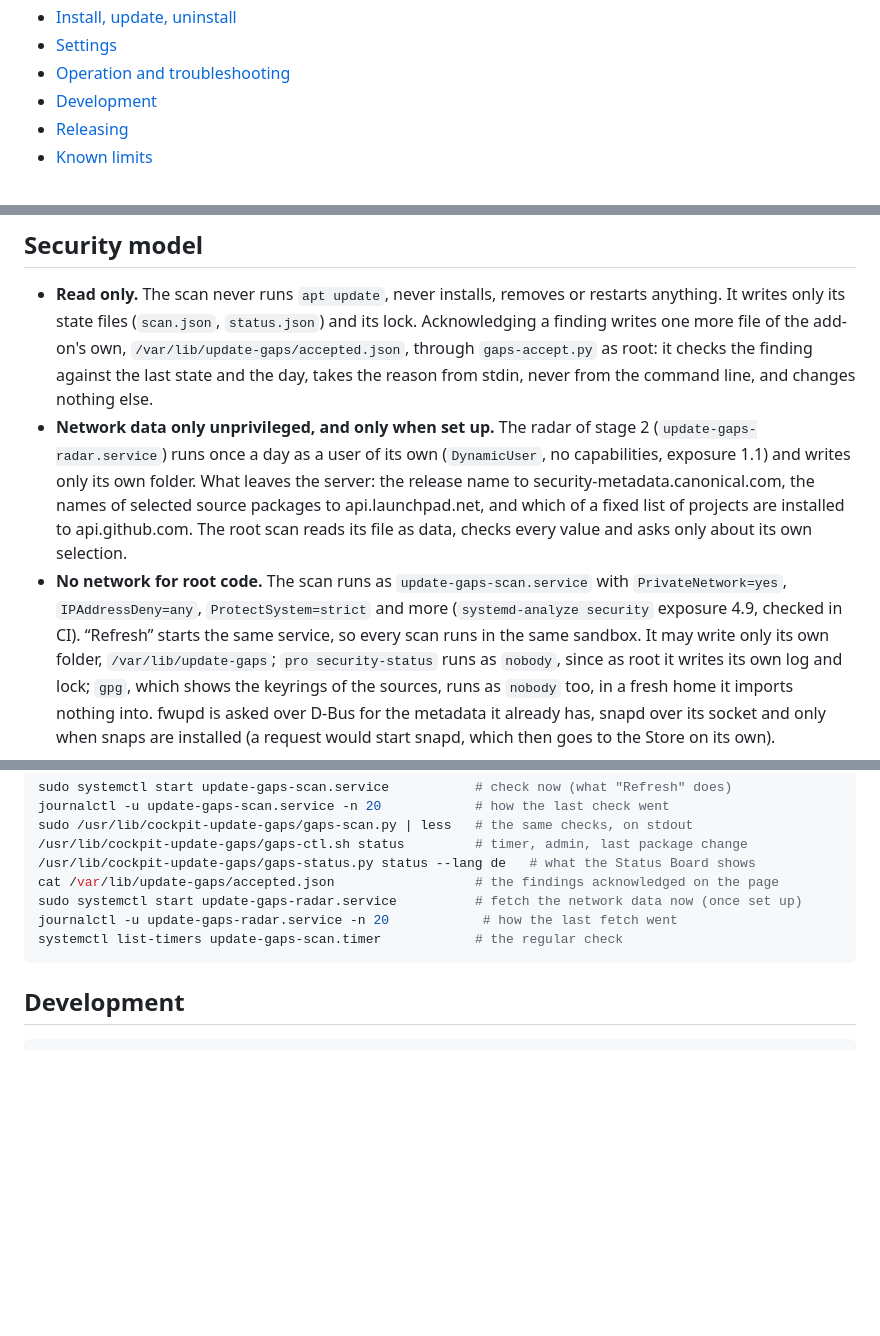
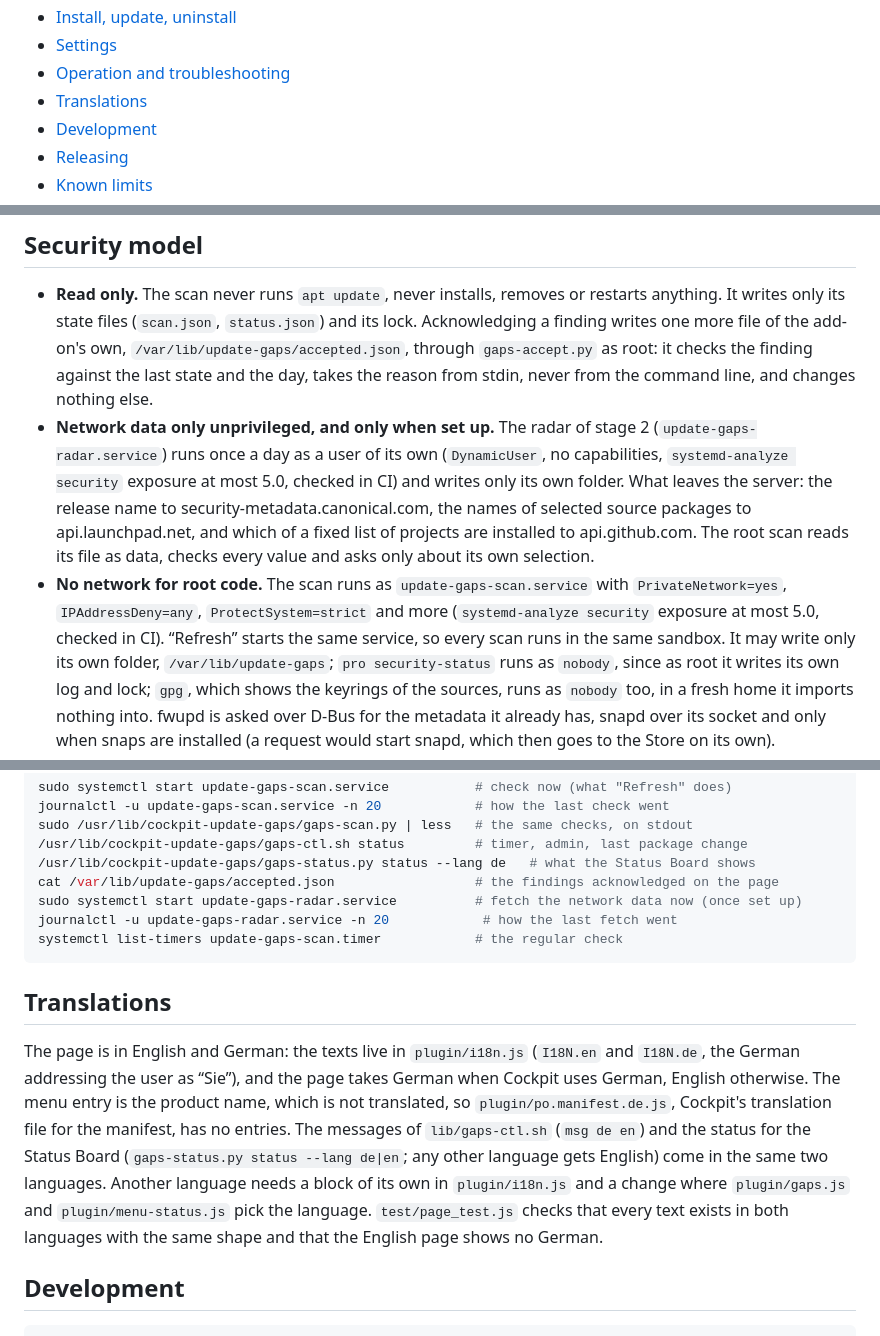
Before and after one commit to Azentrius/cockpit-update-gaps, a Markdown page: README.md, 3 parts joined by grey strips. GitHub-like rendering; blank space fills up the shorter version.

Commit message:
State the checked exposure limit and add a translations section (#22)
- Security model: the units' `systemd-analyze security` exposure is
checked in CI against a limit of 5.0; the README named single measured
values that nothing checks.
- New section "Translations": where the English and German texts of the
page, the helper and the status live, how the page picks the language,
what another language would need, and what `test/page_test.js` checks.

````diff
--- a/README.md
+++ b/README.md
@@ -32,6 +32,7 @@ The screenshots show recorded test data; they come from the CI artifact `screens
 - [Install, update, uninstall](#install-update-uninstall)
 - [Settings](#settings)
 - [Operation and troubleshooting](#operation-and-troubleshooting)
+- [Translations](#translations)
 - [Development](#development)
 - [Releasing](#releasing)
 - [Known limits](#known-limits)
@@ -179,13 +180,14 @@ Interfaces, the formats of `scan.json` and `status.json` and the exit codes:
   reason from stdin, never from the command line, and changes nothing else.
 - **Network data only unprivileged, and only when set up.** The radar of stage 2
   (`update-gaps-radar.service`) runs once a day as a user of its own (`DynamicUser`, no
-  capabilities, exposure 1.1) and writes only its own folder. What leaves the server: the release
-  name to security-metadata.canonical.com, the names of selected source packages to
-  api.launchpad.net, and which of a fixed list of projects are installed to api.github.com. The
-  root scan reads its file as data, checks every value and asks only about its own selection.
+  capabilities, `systemd-analyze security` exposure at most 5.0, checked in CI) and writes only its
+  own folder. What leaves the server: the release name to security-metadata.canonical.com, the
+  names of selected source packages to api.launchpad.net, and which of a fixed list of projects are
+  installed to api.github.com. The root scan reads its file as data, checks every value and asks
+  only about its own selection.
 - **No network for root code.** The scan runs as `update-gaps-scan.service` with
   `PrivateNetwork=yes`, `IPAddressDeny=any`, `ProtectSystem=strict` and more
-  (`systemd-analyze security` exposure 4.9, checked in CI). “Refresh” starts the same service, so
+  (`systemd-analyze security` exposure at most 5.0, checked in CI). “Refresh” starts the same service, so
   every scan runs in the same sandbox. It may write only its own folder, `/var/lib/update-gaps`;
   `pro security-status` runs as `nobody`, since as root it writes its own log and lock; `gpg`,
   which shows the keyrings of the sources, runs as `nobody` too, in a fresh home it imports
@@ -296,6 +298,18 @@ journalctl -u update-gaps-radar.service -n 20            # how the last fetch we
 systemctl list-timers update-gaps-scan.timer            # the regular check
 ```
 
+## Translations
+
+The page is in English and German: the texts live in `plugin/i18n.js` (`I18N.en` and `I18N.de`, the
+German addressing the user as “Sie”), and the page takes German when Cockpit uses German, English
+otherwise. The menu entry is the product name, which is not translated, so `plugin/po.manifest.de.js`,
+Cockpit's translation file for the manifest, has no entries. The messages of `lib/gaps-ctl.sh`
+(`msg de en`) and the status for the Status Board (`gaps-status.py status --lang de|en`; any other
+language gets English) come in the same two languages. Another language needs a block of its own in
+`plugin/i18n.js` and a change where `plugin/gaps.js` and `plugin/menu-status.js` pick the language.
+`test/page_test.js` checks that every text exists in both languages with the same shape and that the
+English page shows no German.
+
 ## Development
 
 ```bash
````
